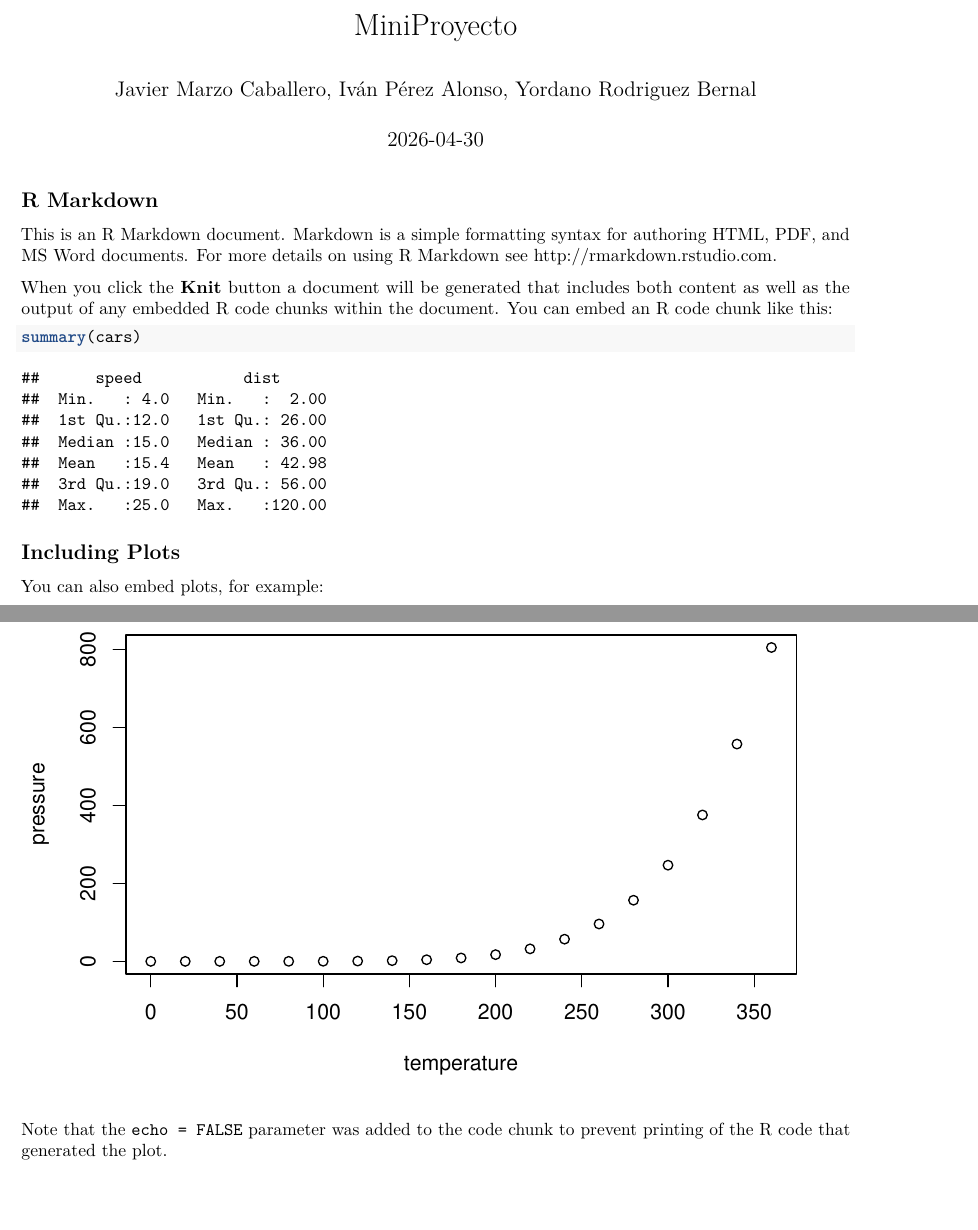
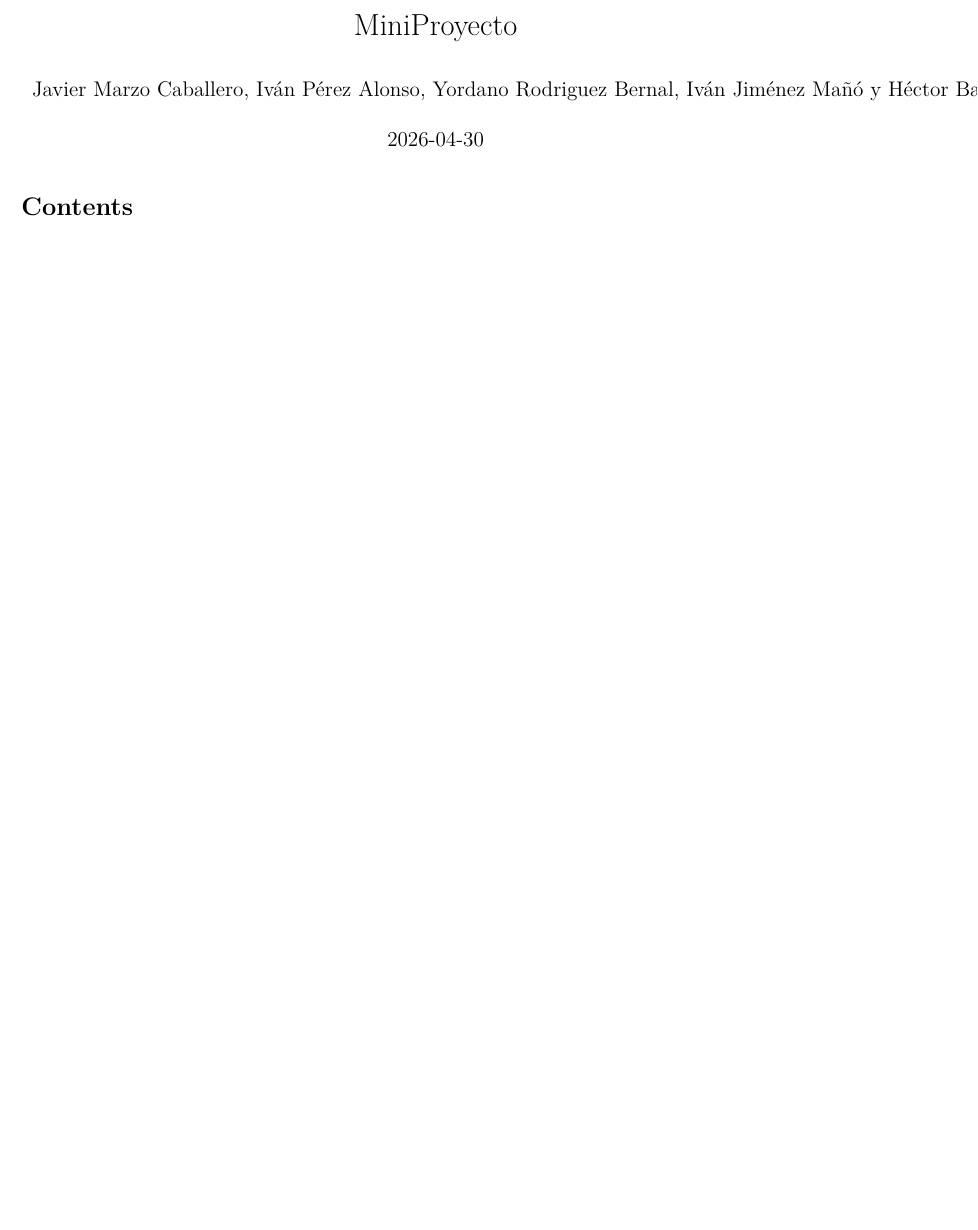
Before and after one commit to ipea8/VDMiniproyecto, an R Markdown document (MiniProyecto.Rmd): two parts of pages 1 and 2 of 2 before the commit and part of the page after it, the two joined at a grey line, cut so that both start at the same text, the shorter picture padded with empty space. Rendered offline with R 4.5, knitr and Pandoc, then LaTeX, with nearby package versions; both versions are drawn in the output format of the newer one.

Commit message:
Cambio de nombres y vaciado de documento

````diff
--- a/MiniProyecto.Rmd
+++ b/MiniProyecto.Rmd
@@ -1,30 +1,13 @@
 ---
 title: "MiniProyecto"
-author: "Javier Marzo Caballero, Iván Pérez Alonso, Yordano Rodriguez Bernal"
+author: "Javier Marzo Caballero, Iván Pérez Alonso, Yordano Rodriguez Bernal, Iván Jiménez Mañó y Héctor Balbastre Aparisi"
 date: "`r Sys.Date()`"
-output: html_document
+output:
+  pdf_document:
+    toc: true
+    toc_depth: 3
 ---
 
 ```{r setup, include=FALSE}
 knitr::opts_chunk$set(echo = TRUE)
 ```
-
-## R Markdown
-
-This is an R Markdown document. Markdown is a simple formatting syntax for authoring HTML, PDF, and MS Word documents. For more details on using R Markdown see <http://rmarkdown.rstudio.com>.
-
-When you click the **Knit** button a document will be generated that includes both content as well as the output of any embedded R code chunks within the document. You can embed an R code chunk like this:
-
-```{r cars}
-summary(cars)
-```
-
-## Including Plots
-
-You can also embed plots, for example:
-
-```{r pressure, echo=FALSE}
-plot(pressure)
-```
-
-Note that the `echo = FALSE` parameter was added to the code chunk to prevent printing of the R code that generated the plot.
````
